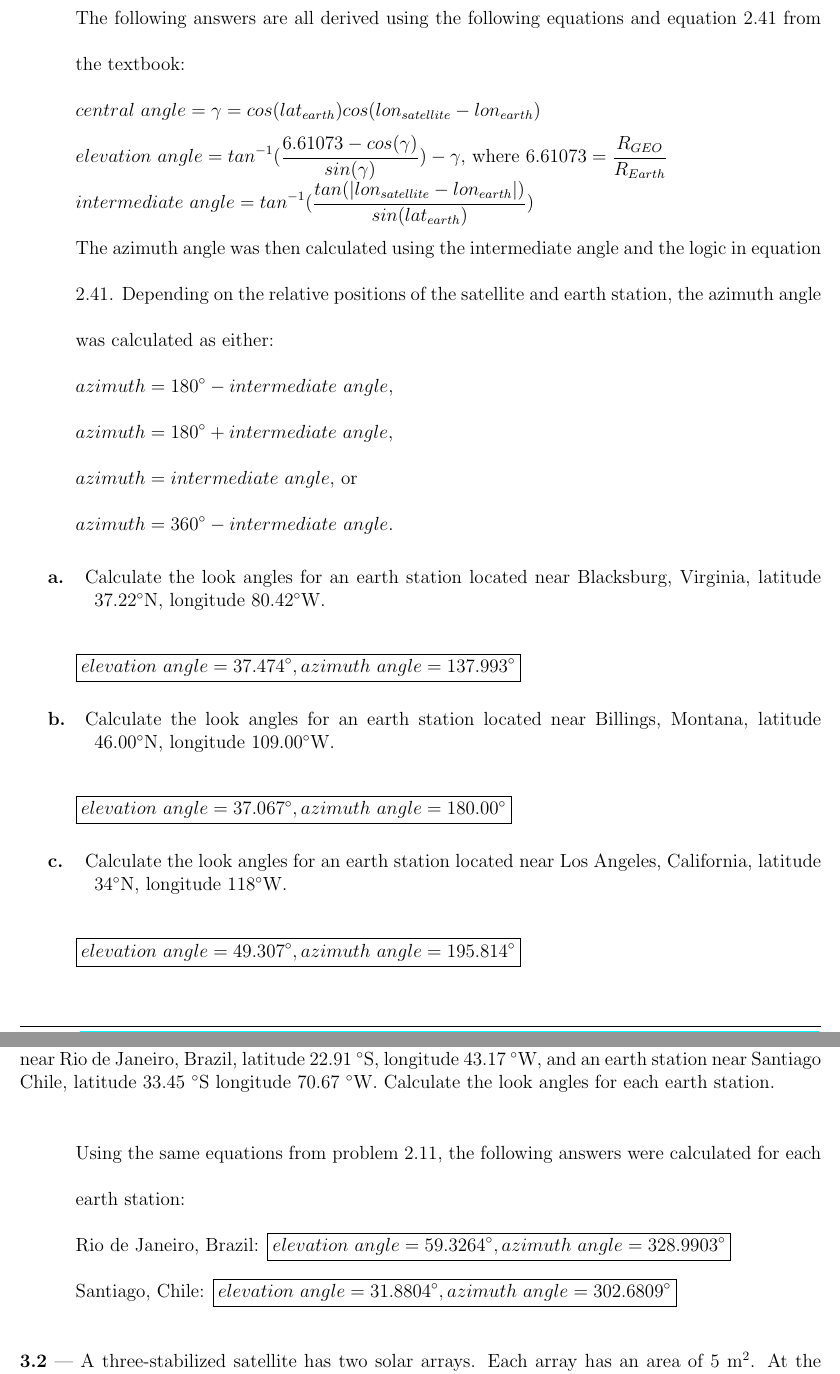
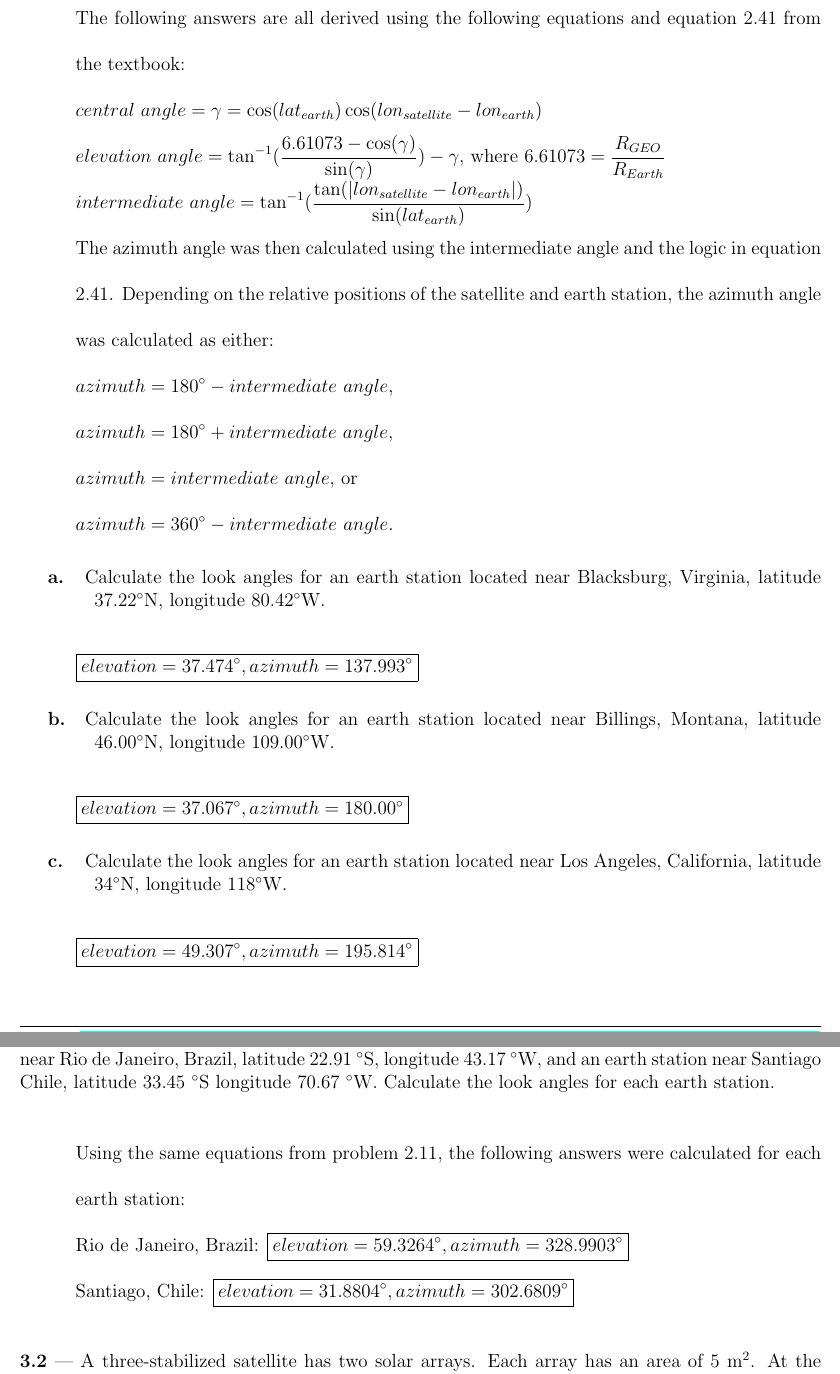
Before and after one commit to chrismcarrico/homework, a LaTeX document (spce5085/a1/carrico_spce5085_a1.tex): two parts of pages 2 and 3 of 5, joined at a grey line, cut so that both start at the same text. Compiled offline with pdfLaTeX.

Commit message:
fixing typos

```diff
--- a/spce5085/a1/carrico_spce5085_a1.tex
+++ b/spce5085/a1/carrico_spce5085_a1.tex
@@ -114,9 +114,9 @@ $ e = \frac{11378.136\ km - 7178.137\ km}{11378.136\ km + 7178.137\ km} = 0.2263
 \problem{2.11}{A GEO satellite is located at a longitude of 109\degree West. The satellite broadcasts television programming to the continental United States}
 \solution{
   The following answers are all derived using the following equations and equation 2.41 from the textbook: \\
-  $central\ angle = \gamma = cos(lat_{earth})cos(lon_{satellite} - lon_{earth})$ \\
-  $elevation\ angle = tan^{-1}(\frac{6.61073 - cos(\gamma)}{sin(\gamma)}) - \gamma$, where $6.61073 = \frac{R_{GEO}}{R_{Earth}}$ \\
-  $intermediate\ angle = tan^{-1}(\frac{tan(|lon_{satellite} - lon_{earth}|)}{sin(lat_{earth})})$ \\
+  $central\ angle = \gamma = \cos(lat_{earth})\cos(lon_{satellite} - lon_{earth})$ \\
+  $elevation\ angle = \tan^{-1}(\frac{6.61073 - \cos(\gamma)}{\sin(\gamma)}) - \gamma$, where $6.61073 = \frac{R_{GEO}}{R_{Earth}}$ \\
+  $intermediate\ angle = \tan^{-1}(\frac{\tan(|lon_{satellite} - lon_{earth}|)}{\sin(lat_{earth})})$ \\
   The azimuth angle was then calculated using the intermediate angle and the logic in equation 2.41.
   Depending on the relative positions of the satellite and earth station, the azimuth angle was calculated as either: \\
   $azimuth = 180\degree - intermediate\ angle$, \\
@@ -127,15 +127,15 @@ $ e = \frac{11378.136\ km - 7178.137\ km}{11378.136\ km + 7178.137\ km} = 0.2263
 }
 \subproblem{a.}{Calculate the look angles for an earth station located near Blacksburg, Virginia, latitude 37.22\degree N, longitude 80.42\degree W.}
 \solution{
-\ans{elevation\ angle = 37.474\degree, azimuth\ angle = 137.993\degree}
+\ans{elevation = 37.474\degree, azimuth = 137.993\degree}
 }
 \subproblem{b.}{Calculate the look angles for an earth station located near Billings, Montana, latitude 46.00\degree N, longitude 109.00\degree W.}
 \solution{
-\ans{elevation\ angle = 37.067\degree, azimuth\ angle = 180.00\degree}
+\ans{elevation = 37.067\degree, azimuth = 180.00\degree}
 }
 \subproblem{c.}{Calculate the look angles for an earth station located near Los Angeles, California, latitude 34\degree N, longitude 118\degree W.}
 \solution{
-\ans{elevation\ angle = 49.307\degree, azimuth\ angle = 195.814\degree}
+\ans{elevation = 49.307\degree, azimuth = 195.814\degree}
 }
 \problem{2.13}{A link is established through a GEO satellite at longitude 30 \degree W between
 an earth station near Rio de Janeiro, Brazil, latitude 22.91 \degree S, longitude 43.17 \degree W,
@@ -143,8 +143,8 @@ and an earth station near Santiago Chile, latitude 33.45 \degree S longitude 70.
 Calculate the look angles for each earth station.}
 \solution{
   Using the same equations from problem 2.11, the following answers were calculated for each earth station: \\
-  Rio de Janeiro, Brazil: \ans{elevation\ angle = 59.3264\degree, azimuth\ angle = 328.9903\degree} \\
-  Santiago, Chile: \ans{elevation\ angle = 31.8804\degree, azimuth\ angle = 302.6809\degree}
+  Rio de Janeiro, Brazil: \ans{elevation = 59.3264\degree, azimuth = 328.9903\degree} \\
+  Santiago, Chile: \ans{elevation = 31.8804\degree, azimuth = 302.6809\degree}
 }
 
 \problem{3.2}{A three-stabilized satellite has two solar arrays. Each array has an area of 5 m$^2$. At the beginning of life each of the solar sails generate 4kW of electrical power,
```
Also changed, not shown: spce5085/a1/carrico_spce5085_a1.tex (18 more changed lines).
